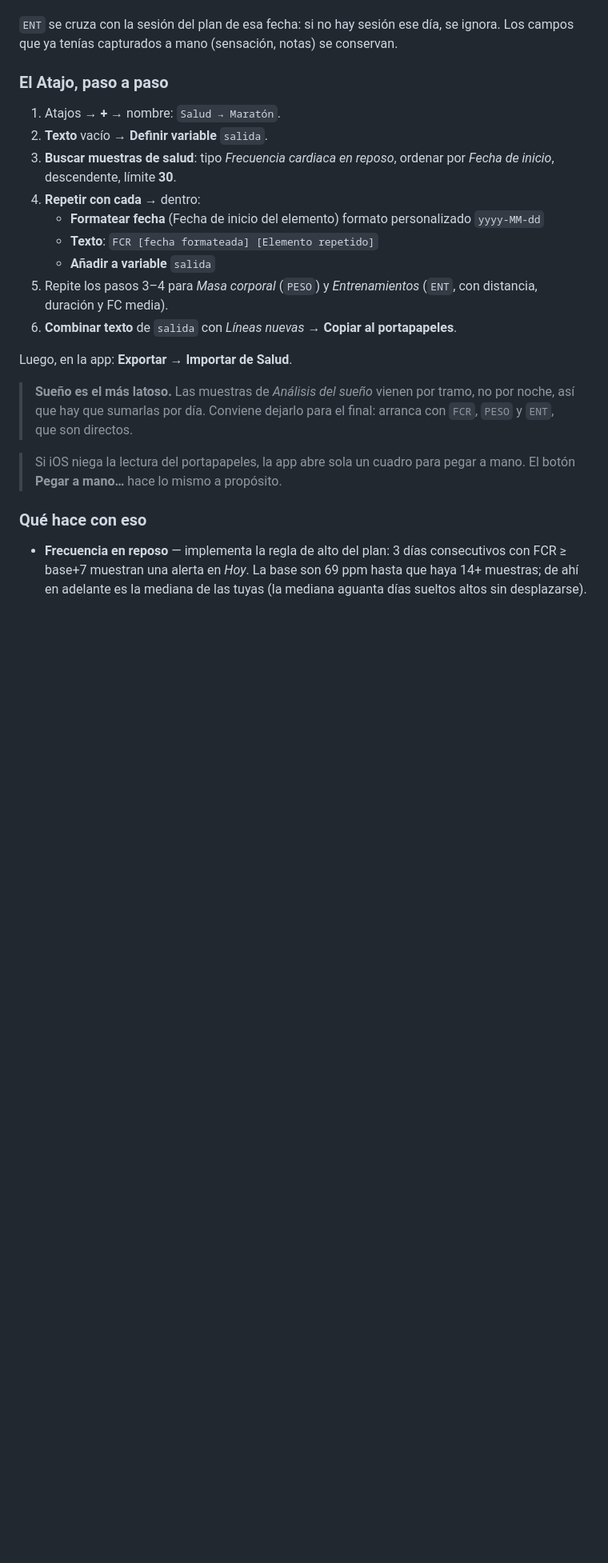
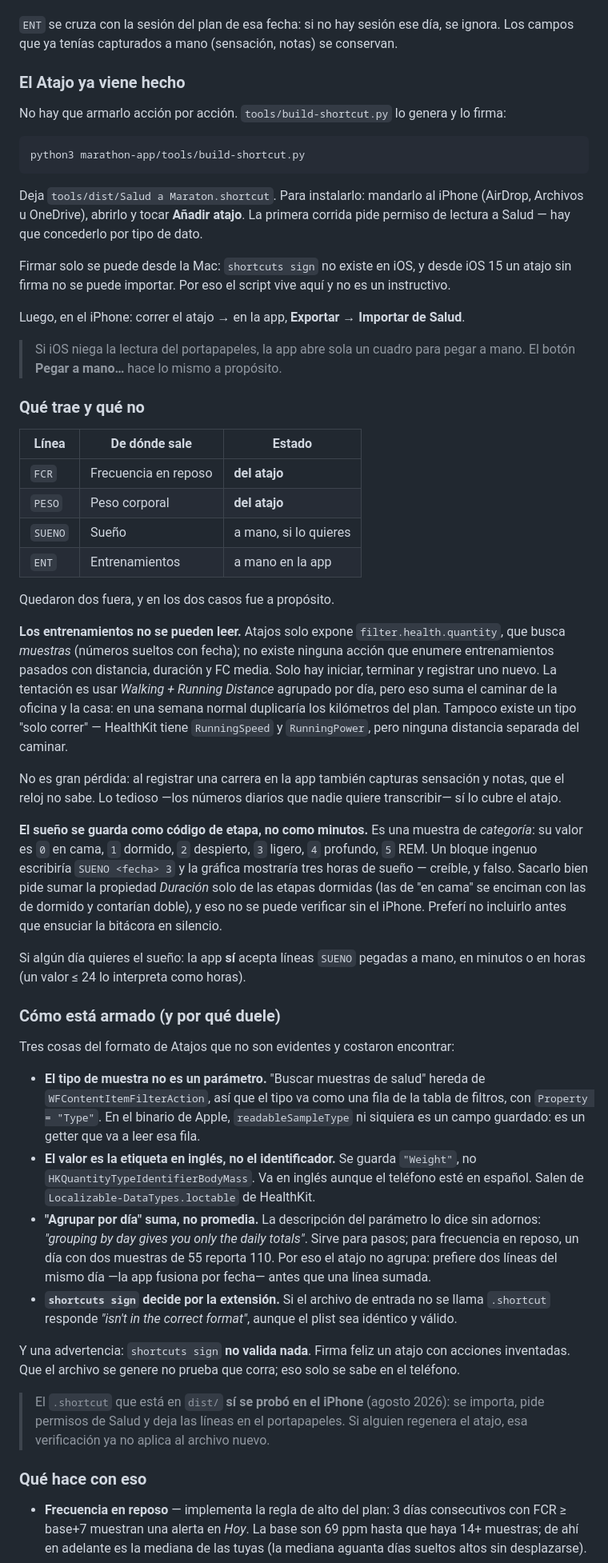
Before and after one commit to missaelsandoval/maraton-mty, a Markdown page: README.md, the part around one of its changes. Shown at 80% size. Drawn GitHub-style; blank space fills up the shorter version.

````diff
--- a/README.md
+++ b/README.md
@@ -67,28 +67,93 @@ encajan se ignoran y se reportan; nunca tumban la importación.
 se ignora. Los campos que ya tenías capturados a mano (sensación, notas) se
 conservan.
 
-### El Atajo, paso a paso
+### El Atajo ya viene hecho
 
-1. Atajos → **+** → nombre: `Salud → Maratón`.
-2. **Texto** vacío → **Definir variable** `salida`.
-3. **Buscar muestras de salud**: tipo *Frecuencia cardiaca en reposo*,
-   ordenar por *Fecha de inicio*, descendente, límite **30**.
-4. **Repetir con cada** → dentro:
-   - **Formatear fecha** (Fecha de inicio del elemento) formato personalizado `yyyy-MM-dd`
-   - **Texto**: `FCR [fecha formateada] [Elemento repetido]`
-   - **Añadir a variable** `salida`
-5. Repite los pasos 3–4 para *Masa corporal* (`PESO`) y *Entrenamientos*
-   (`ENT`, con distancia, duración y FC media).
-6. **Combinar texto** de `salida` con *Líneas nuevas* → **Copiar al portapapeles**.
+No hay que armarlo acción por acción. `tools/build-shortcut.py` lo genera y lo
+firma:
 
-Luego, en la app: **Exportar → Importar de Salud**.
+```bash
+python3 marathon-app/tools/build-shortcut.py
+```
 
-> **Sueño es el más latoso.** Las muestras de *Análisis del sueño* vienen por
-> tramo, no por noche, así que hay que sumarlas por día. Conviene dejarlo para
-> el final: arranca con `FCR`, `PESO` y `ENT`, que son directos.
+Deja `tools/dist/Salud a Maraton.shortcut`. Para instalarlo: mandarlo al iPhone
+(AirDrop, Archivos u OneDrive), abrirlo y tocar **Añadir atajo**. La primera
+corrida pide permiso de lectura a Salud — hay que concederlo por tipo de dato.
+
+Firmar solo se puede desde la Mac: `shortcuts sign` no existe en iOS, y desde
+iOS 15 un atajo sin firma no se puede importar. Por eso el script vive aquí y
+no es un instructivo.
+
+Luego, en el iPhone: correr el atajo → en la app, **Exportar → Importar de
+Salud**.
 
 > Si iOS niega la lectura del portapapeles, la app abre sola un cuadro para
 > pegar a mano. El botón **Pegar a mano…** hace lo mismo a propósito.
+
+### Qué trae y qué no
+
+| Línea | De dónde sale | Estado |
+|---|---|---|
+| `FCR` | Frecuencia en reposo | **del atajo** |
+| `PESO` | Peso corporal | **del atajo** |
+| `SUENO` | Sueño | a mano, si lo quieres |
+| `ENT` | Entrenamientos | a mano en la app |
+
+Quedaron dos fuera, y en los dos casos fue a propósito.
+
+**Los entrenamientos no se pueden leer.** Atajos solo expone
+`filter.health.quantity`, que busca *muestras* (números sueltos con fecha); no
+existe ninguna acción que enumere entrenamientos pasados con distancia,
+duración y FC media. Solo hay iniciar, terminar y registrar uno nuevo. La
+tentación es usar *Walking + Running Distance* agrupado por día, pero eso suma
+el caminar de la oficina y la casa: en una semana normal duplicaría los
+kilómetros del plan. Tampoco existe un tipo "solo correr" — HealthKit tiene
+`RunningSpeed` y `RunningPower`, pero ninguna distancia separada del caminar.
+
+No es gran pérdida: al registrar una carrera en la app también capturas
+sensación y notas, que el reloj no sabe. Lo tedioso —los números diarios que
+nadie quiere transcribir— sí lo cubre el atajo.
+
+**El sueño se guarda como código de etapa, no como minutos.** Es una muestra de
+*categoría*: su valor es `0` en cama, `1` dormido, `2` despierto, `3` ligero,
+`4` profundo, `5` REM. Un bloque ingenuo escribiría `SUENO <fecha> 3` y la
+gráfica mostraría tres horas de sueño — creíble, y falso. Sacarlo bien pide
+sumar la propiedad *Duración* solo de las etapas dormidas (las de "en cama" se
+enciman con las de dormido y contarían doble), y eso no se puede verificar sin
+el iPhone. Preferí no incluirlo antes que ensuciar la bitácora en silencio.
+
+Si algún día quieres el sueño: la app **sí** acepta líneas `SUENO` pegadas a
+mano, en minutos o en horas (un valor ≤ 24 lo interpreta como horas).
+
+### Cómo está armado (y por qué duele)
+
+Tres cosas del formato de Atajos que no son evidentes y costaron encontrar:
+
+- **El tipo de muestra no es un parámetro.** "Buscar muestras de salud" hereda
+  de `WFContentItemFilterAction`, así que el tipo va como una fila de la tabla
+  de filtros, con `Property = "Type"`. En el binario de Apple,
+  `readableSampleType` ni siquiera es un campo guardado: es un getter que va a
+  leer esa fila.
+- **El valor es la etiqueta en inglés, no el identificador.** Se guarda
+  `"Weight"`, no `HKQuantityTypeIdentifierBodyMass`. Va en inglés aunque el
+  teléfono esté en español. Salen de `Localizable-DataTypes.loctable` de
+  HealthKit.
+- **"Agrupar por día" suma, no promedia.** La descripción del parámetro lo dice
+  sin adornos: *"grouping by day gives you only the daily totals"*. Sirve para
+  pasos; para frecuencia en reposo, un día con dos muestras de 55 reporta 110.
+  Por eso el atajo no agrupa: prefiere dos líneas del mismo día —la app fusiona
+  por fecha— antes que una línea sumada.
+- **`shortcuts sign` decide por la extensión.** Si el archivo de entrada no se
+  llama `.shortcut` responde *"isn't in the correct format"*, aunque el plist
+  sea idéntico y válido.
+
+Y una advertencia: `shortcuts sign` **no valida nada**. Firma feliz un atajo con
+acciones inventadas. Que el archivo se genere no prueba que corra; eso solo se
+sabe en el teléfono.
+
+> El `.shortcut` que está en `dist/` **sí se probó en el iPhone** (agosto 2026):
+> se importa, pide permisos de Salud y deja las líneas en el portapapeles. Si
+> alguien regenera el atajo, esa verificación ya no aplica al archivo nuevo.
 
 ### Qué hace con eso
 
````
Also changed, not shown: other parts of README.md (+4 -3 lines).
